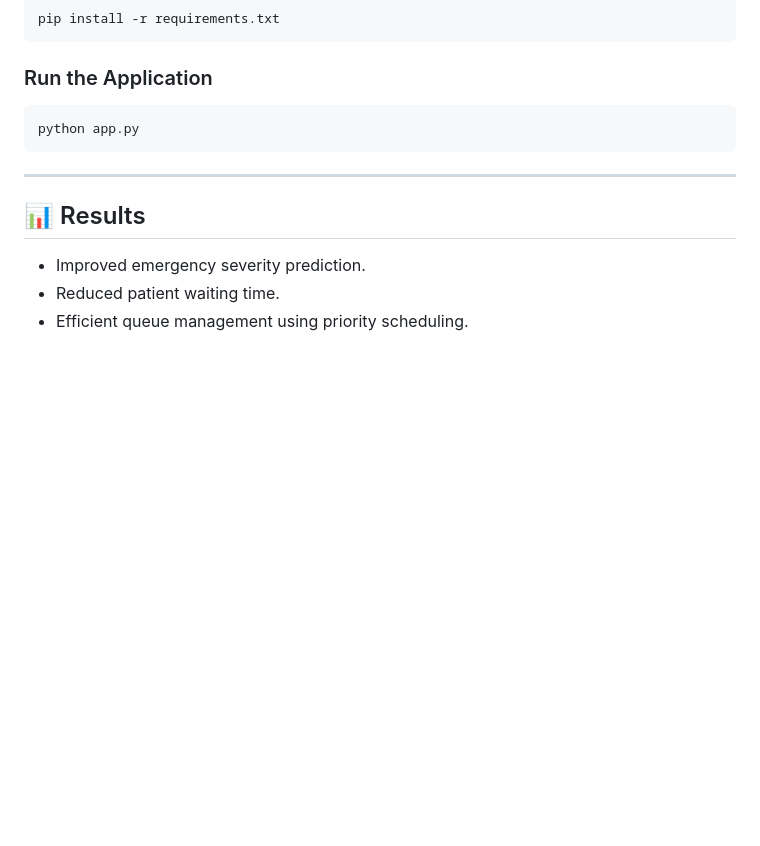
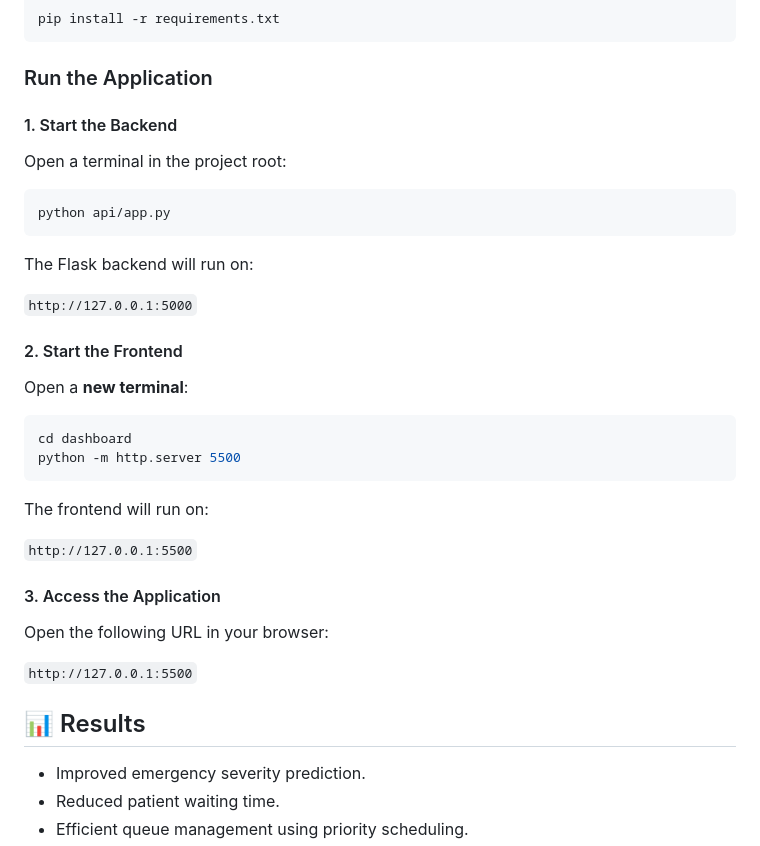
Before and after one commit to anushab-2512/MedAgent-Agentic-AI-Framework-for-Emergency-Severity-Prediction-and-Smart-Hospital-Queue-Management, a Markdown page: README.md, the part around the change. GitHub-like rendering; blank space fills up the shorter version.

Commit message:
Revise application run instructions in README
Updated instructions for starting the backend and frontend servers.

````diff
--- a/README.md
+++ b/README.md
@@ -96,12 +96,36 @@ pip install -r requirements.txt
 
 ### Run the Application
 
+#### 1. Start the Backend
+
+Open a terminal in the project root:
+
 ```bash
-python app.py
+python api/app.py
 ```
 
----
+The Flask backend will run on:
 
+`http://127.0.0.1:5000`
+
+#### 2. Start the Frontend
+
+Open a **new terminal**:
+
+```bash
+cd dashboard
+python -m http.server 5500
+```
+
+The frontend will run on:
+
+`http://127.0.0.1:5500`
+
+#### 3. Access the Application
+
+Open the following URL in your browser:
+
+`http://127.0.0.1:5500`
 ## 📊 Results
 
 - Improved emergency severity prediction.
````
